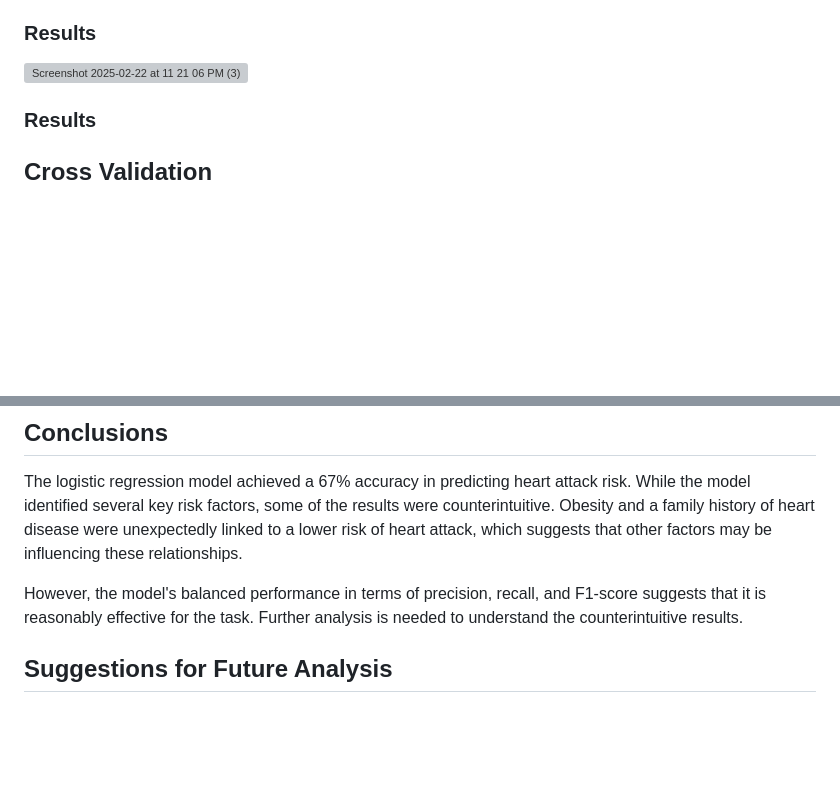
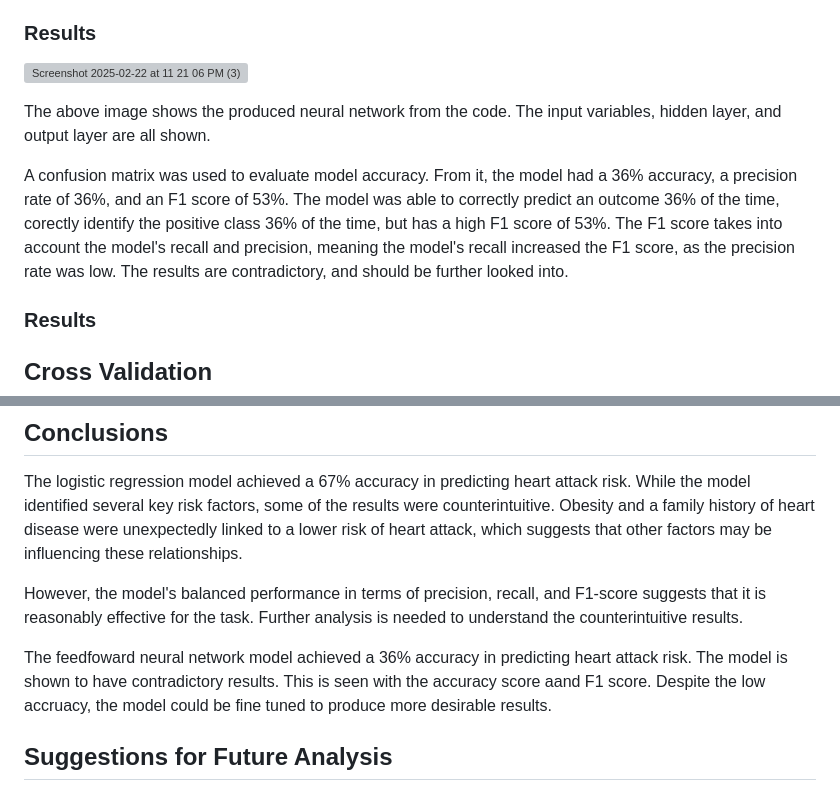
Before and after one commit to amberbcastro/Heart-Attack-Prediction, a Markdown page: README.md, 2 parts joined by grey strips. GitHub-like rendering; blank space fills up the shorter version; grey boxes are pictures that could not be loaded.

```diff
--- a/README.md
+++ b/README.md
@@ -86,6 +86,10 @@ Another aspect worth mentioning is that while nueral networks allow for complex
 
 ![Screenshot 2025-02-22 at 11 21 06 PM (3)](https://github.com/user-attachments/assets/0cf64e40-3199-4efc-8d1c-42d5d66b8617)
 
+The above image shows the produced neural network from the code. The input variables, hidden layer, and output layer are all shown.
+
+A confusion matrix was used to evaluate model accuracy. From it, the model had a 36% accuracy, a precision rate of 36%, and an F1 score of 53%. The model was able to correctly predict an outcome 36% of the time, corectly identify the positive class 36% of the time, but has a high F1 score of 53%. The F1 score takes into account the model's recall and precision, meaning the model's recall increased the F1 score, as the precision rate was low. The results are contradictory, and should be further looked into.
+
 ### Results
 ## Cross Validation
 ### Method 1: Logistic Regression
@@ -102,6 +106,8 @@ The logistic regression model achieved a 67% accuracy in predicting heart attack
 
 However, the model's balanced performance in terms of precision, recall, and F1-score suggests that it is reasonably effective for the task. Further analysis is needed to understand the counterintuitive results.
 
+The feedfoward neural network model achieved a 36% accuracy in predicting heart attack risk. The model is shown to have contradictory results. This is seen with the accuracy score aand F1 score. Despite the low accruacy, the model could be fine tuned to produce more desirable results.
+
 ## Suggestions for Future Analysis
 Although the logistic model did not have the best performance, it could be improved by making some adjustments. Given more time, we would try different combinations of variables. For example:
 * Test different sets of features: We would experiment with different combinations of variables, like using just lifestyle factors (Diet, Alcohol Consumption) or combining health-related factors (Blood Pressure, Diabetes, etc.) to see which ones help the model predict heart attack risk better.
```
